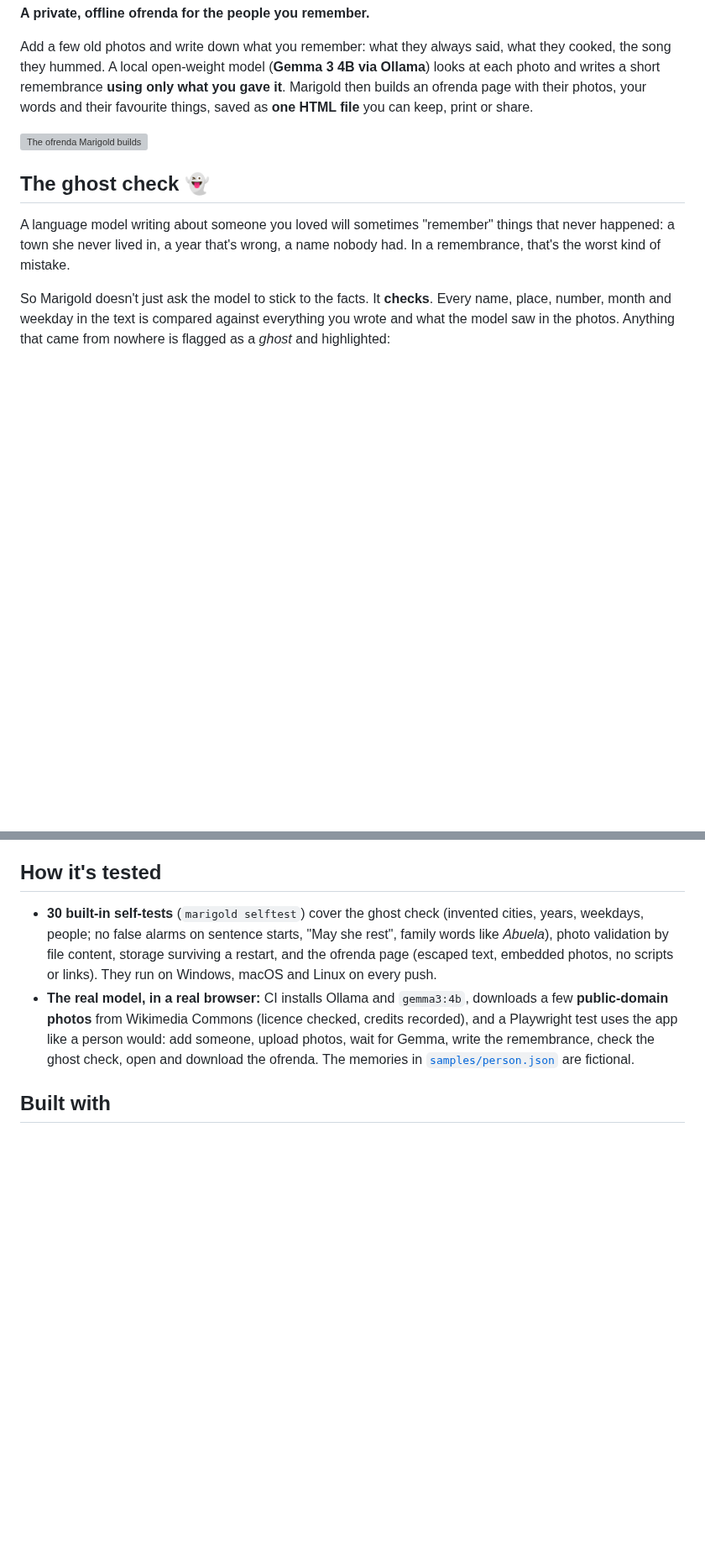
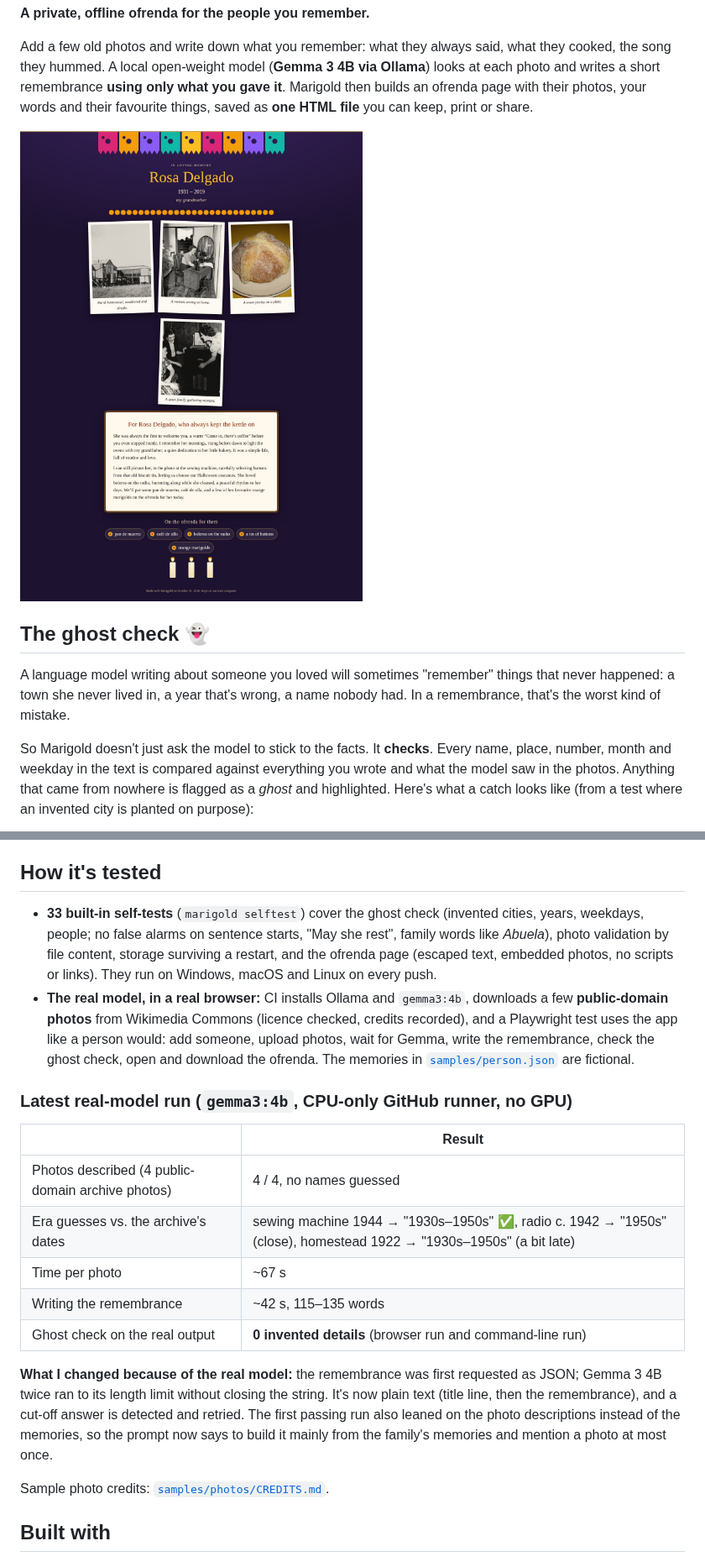
Before and after one commit to GurminderKaur/Marigold, a Markdown page: README.md, 2 parts joined by grey strips. Shown at 84% size. GitHub-like rendering; pictures changed too: docs/ofrenda.jpg (added); blank space fills up the shorter version; grey boxes are pictures that could not be loaded.

```diff
--- a/README.md
+++ b/README.md
@@ -6,11 +6,11 @@
 
 Add a few old photos and write down what you remember: what they always said, what they cooked, the song they hummed. A local open-weight model (**Gemma 3 4B via Ollama**) looks at each photo and writes a short remembrance **using only what you gave it**. Marigold then builds an ofrenda page with their photos, your words and their favourite things, saved as **one HTML file** you can keep, print or share.
 
-![The ofrenda Marigold builds](docs/ofrenda.png)
+![The ofrenda Marigold builds, from a real Gemma 3 run on public-domain photos](docs/ofrenda.jpg)
 
 ## The ghost check 👻
 
 A language model writing about someone you loved will sometimes "remember" things that never happened: a town she never lived in, a year that's wrong, a name nobody had. In a remembrance, that's the worst kind of mistake.
 
-So Marigold doesn't just ask the model to stick to the facts. It **checks**. Every name, place, number, month and weekday in the text is compared against everything you wrote and what the model saw in the photos. Anything that came from nowhere is flagged as a *ghost* and highlighted:
+So Marigold doesn't just ask the model to stick to the facts. It **checks**. Every name, place, number, month and weekday in the text is compared against everything you wrote and what the model saw in the photos. Anything that came from nowhere is flagged as a *ghost* and highlighted. Here's what a catch looks like (from a test where an invented city is planted on purpose):
 
@@ -47,8 +51,22 @@ Remembrances can be written in English, Español, Français, Português, ਪੰ
 
 ## How it's tested
 
-- **30 built-in self-tests** (`marigold selftest`) cover the ghost check (invented cities, years, weekdays, people; no false alarms on sentence starts, "May she rest", family words like *Abuela*), photo validation by file content, storage surviving a restart, and the ofrenda page (escaped text, embedded photos, no scripts or links). They run on Windows, macOS and Linux on every push.
+- **33 built-in self-tests** (`marigold selftest`) cover the ghost check (invented cities, years, weekdays, people; no false alarms on sentence starts, "May she rest", family words like *Abuela*), photo validation by file content, storage surviving a restart, and the ofrenda page (escaped text, embedded photos, no scripts or links). They run on Windows, macOS and Linux on every push.
 - **The real model, in a real browser:** CI installs Ollama and `gemma3:4b`, downloads a few **public-domain photos** from Wikimedia Commons (licence checked, credits recorded), and a Playwright test uses the app like a person would: add someone, upload photos, wait for Gemma, write the remembrance, check the ghost check, open and download the ofrenda. The memories in [`samples/person.json`](samples/person.json) are fictional.
+
+### Latest real-model run (`gemma3:4b`, CPU-only GitHub runner, no GPU)
+
+| | Result |
+|---|---|
+| Photos described (4 public-domain archive photos) | 4 / 4, no names guessed |
+| Era guesses vs. the archive's dates | sewing machine 1944 → "1930s–1950s" ✅, radio c. 1942 → "1950s" (close), homestead 1922 → "1930s–1950s" (a bit late) |
+| Time per photo | ~67 s |
+| Writing the remembrance | ~42 s, 115–135 words |
+| Ghost check on the real output | **0 invented details** (browser run and command-line run) |
+
+**What I changed because of the real model:** the remembrance was first requested as JSON; Gemma 3 4B twice ran to its length limit without closing the string. It's now plain text (title line, then the remembrance), and a cut-off answer is detected and retried. The first passing run also leaned on the photo descriptions instead of the memories, so the prompt now says to build it mainly from the family's memories and mention a photo at most once.
+
+Sample photo credits: [`samples/photos/CREDITS.md`](samples/photos/CREDITS.md).
 
 ## Built with
 
```
Also changed, not shown: other parts of README.md (+5 -1 lines), docs/app-photos.jpg (added), docs/app-remembrance.jpg (added), docs/ghost-caught.jpg (added), 2 other files.
